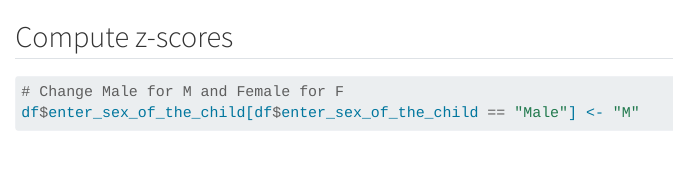
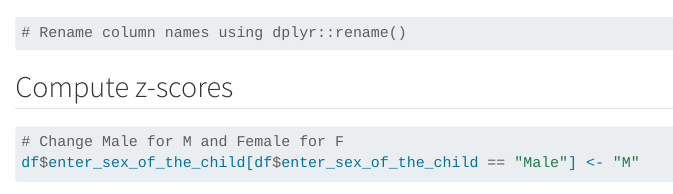
Before and after one commit to KomlaRD/healthmates, a Quarto document (healthmates_bono_analysis.qmd): the page in a window 1100 px wide, from 780 px down. Rendered offline with R 4.5, knitr and Pandoc in place of Quarto, with nearby package versions; some code elsewhere in the file could not run offline; column names are cleaned by a stand-in for the janitor package.

Commit message:
TODO: rename column names

````diff
--- a/healthmates_bono_analysis.qmd
+++ b/healthmates_bono_analysis.qmd
@@ -36,3 +40,4 @@ df <- df |>
+# Rename column names using dplyr::rename()
 ```
 
 
````
Also changed, not shown: healthmates_bono_analysis.qmd (4 more changed lines).
